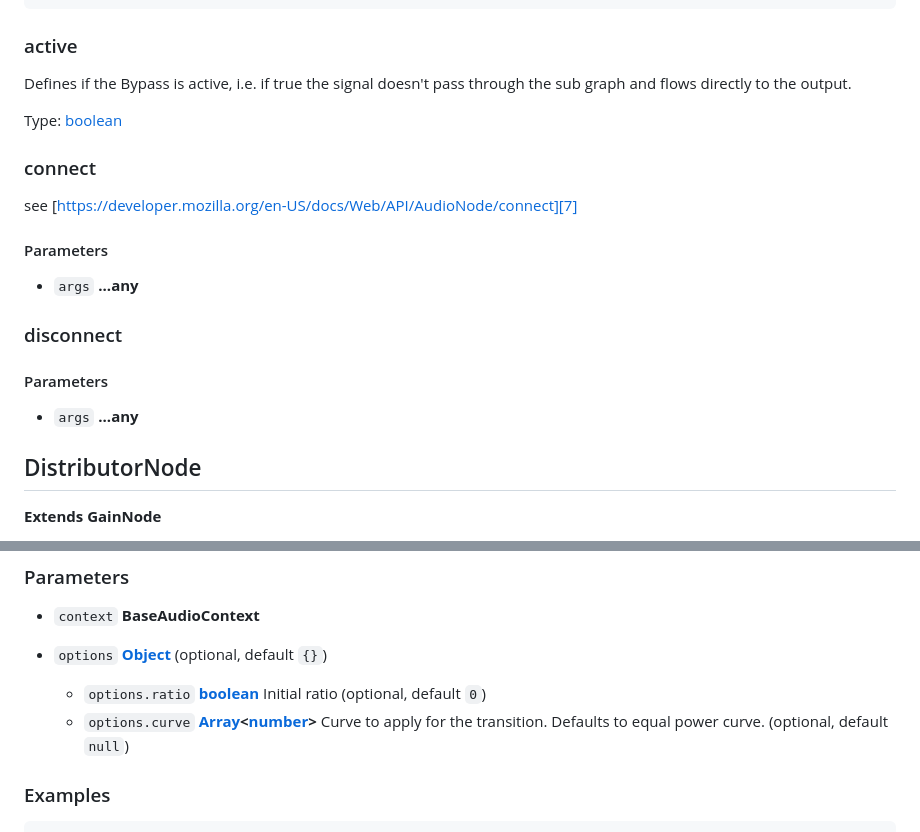
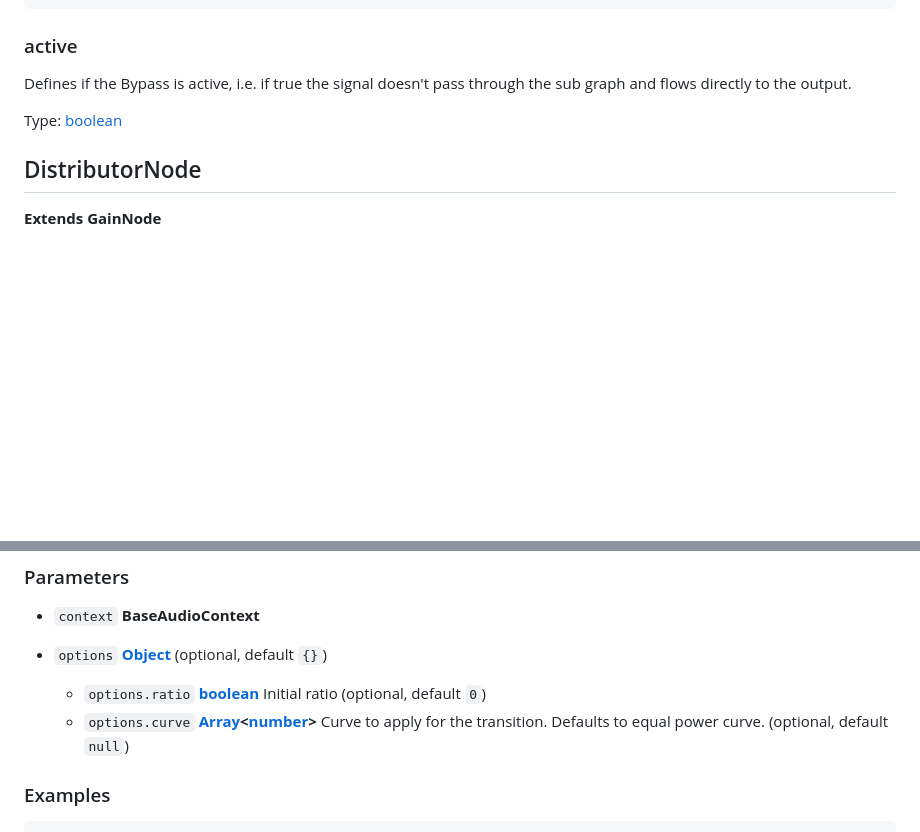
Before and after one commit to ircam-ismm/sc-audio, a Markdown page: README.md, 2 parts joined by grey strips. GitHub-like rendering; blank space fills up the shorter version.

```diff
--- a/README.md
+++ b/README.md
@@ -127,20 +127,6 @@ the sub graph and flows directly to the output.
 
 Type: [boolean][6]
 
-### connect
-
-see [https://developer.mozilla.org/en-US/docs/Web/API/AudioNode/connect][7]
-
-#### Parameters
-
-*   `args` **...any**&#x20;
-
-### disconnect
-
-#### Parameters
-
-*   `args` **...any**&#x20;
-
 ## DistributorNode
 
 **Extends GainNode**
@@ -162,7 +148,7 @@ It can be used for example to create dry / wet controls.
 *   `options` **[Object][5]**  (optional, default `{}`)
 
     *   `options.ratio` **[boolean][6]** Initial ratio (optional, default `0`)
-    *   `options.curve` **[Array][8]<[number][9]>** Curve to apply for the transition.
+    *   `options.curve` **[Array][7]<[number][8]>** Curve to apply for the transition.
         Defaults to equal power curve. (optional, default `null`)
 
 ### Examples
```
Also changed, not shown: other parts of README.md (+2 -4 lines).
